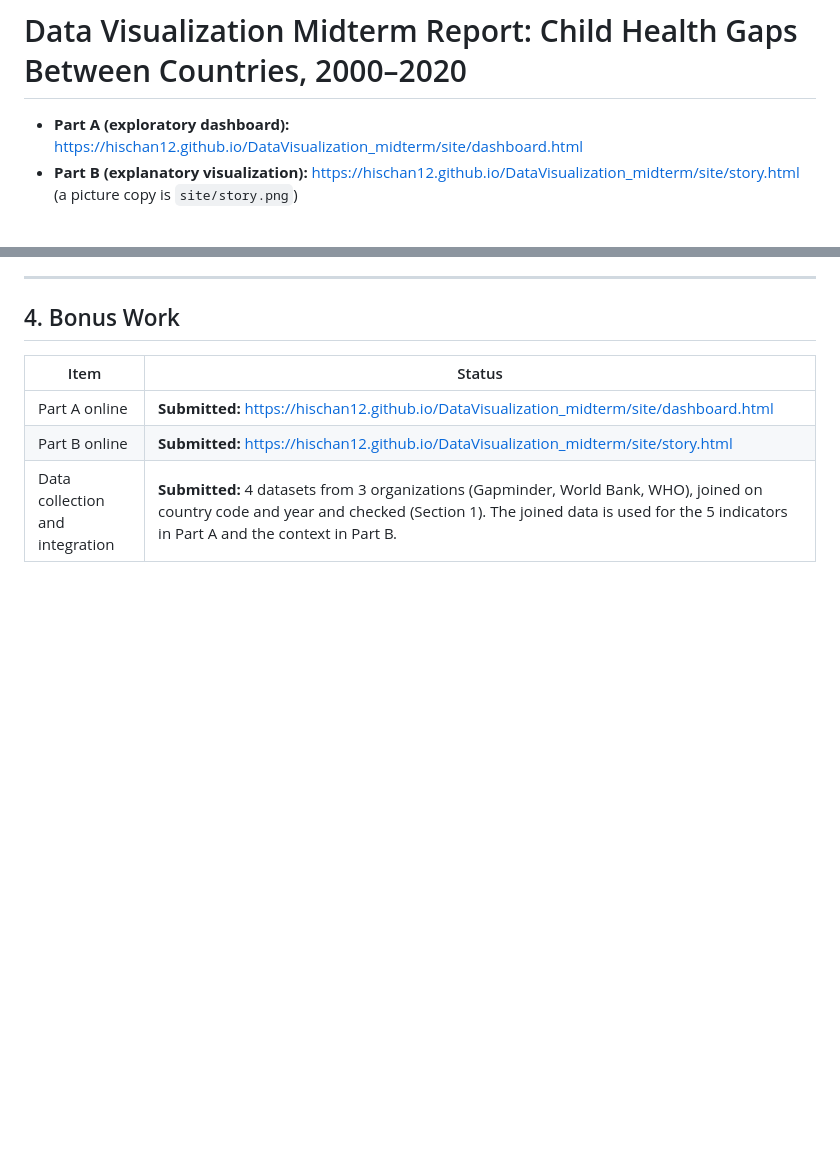
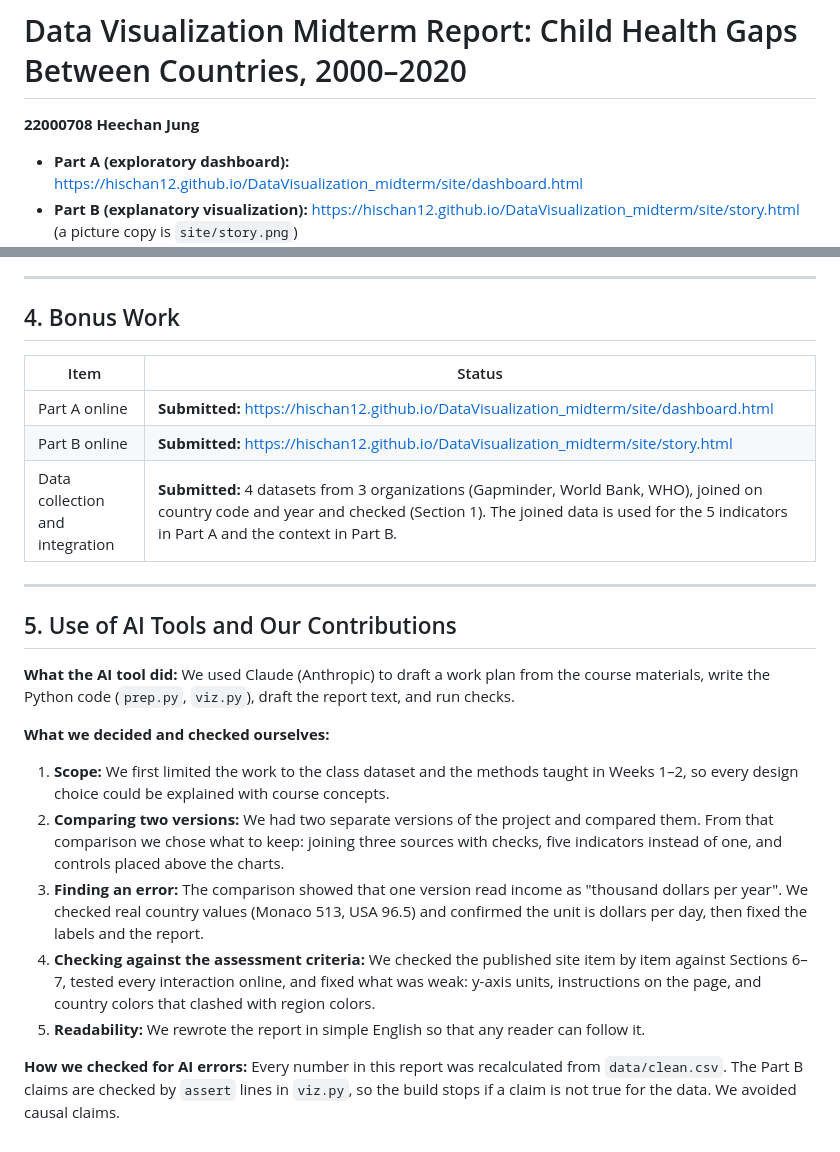
Before and after one commit to HISCHAN12/DataVisualization_midterm, a Markdown page: report.md, 2 parts joined by grey strips. Drawn GitHub-style; blank space fills up the shorter version.

Commit message:
보고서에 학번·이름, AI 사용 및 기여 내용 추가

```diff
--- a/report.md
+++ b/report.md
@@ -1,4 +1,6 @@
 # Data Visualization Midterm Report: Child Health Gaps Between Countries, 2000–2020
+
+**22000708 Heechan Jung**
 
 - **Part A (exploratory dashboard):** https://hischan12.github.io/DataVisualization_midterm/site/dashboard.html
 - **Part B (explanatory visualization):** https://hischan12.github.io/DataVisualization_midterm/site/story.html (a picture copy is `site/story.png`)
@@ -138,3 +140,28 @@ I only say that these changes happened at the same time. I do not claim which on
 | Part A online | **Submitted:** https://hischan12.github.io/DataVisualization_midterm/site/dashboard.html |
 | Part B online | **Submitted:** https://hischan12.github.io/DataVisualization_midterm/site/story.html |
 | Data collection and integration | **Submitted:** 4 datasets from 3 organizations (Gapminder, World Bank, WHO), joined on country code and year and checked (Section 1). The joined data is used for the 5 indicators in Part A and the context in Part B. |
+
+---
+
+## 5. Use of AI Tools and Our Contributions
+
+**What the AI tool did:** We used Claude (Anthropic) to draft a work plan from the course
+materials, write the Python code (`prep.py`, `viz.py`), draft the report text, and run checks.
+
+**What we decided and checked ourselves:**
+1. **Scope:** We first limited the work to the class dataset and the methods taught in
+   Weeks 1–2, so every design choice could be explained with course concepts.
+2. **Comparing two versions:** We had two separate versions of the project and compared
+   them. From that comparison we chose what to keep: joining three sources with checks,
+   five indicators instead of one, and controls placed above the charts.
+3. **Finding an error:** The comparison showed that one version read income as
+   "thousand dollars per year". We checked real country values (Monaco 513, USA 96.5)
+   and confirmed the unit is dollars per day, then fixed the labels and the report.
+4. **Checking against the assessment criteria:** We checked the published site item by item
+   against Sections 6–7, tested every interaction online, and fixed what was weak:
+   y-axis units, instructions on the page, and country colors that clashed with region colors.
+5. **Readability:** We rewrote the report in simple English so that any reader can follow it.
+
+**How we checked for AI errors:** Every number in this report was recalculated from
+`data/clean.csv`. The Part B claims are checked by `assert` lines in `viz.py`, so the build
+stops if a claim is not true for the data. We avoided causal claims.
```
